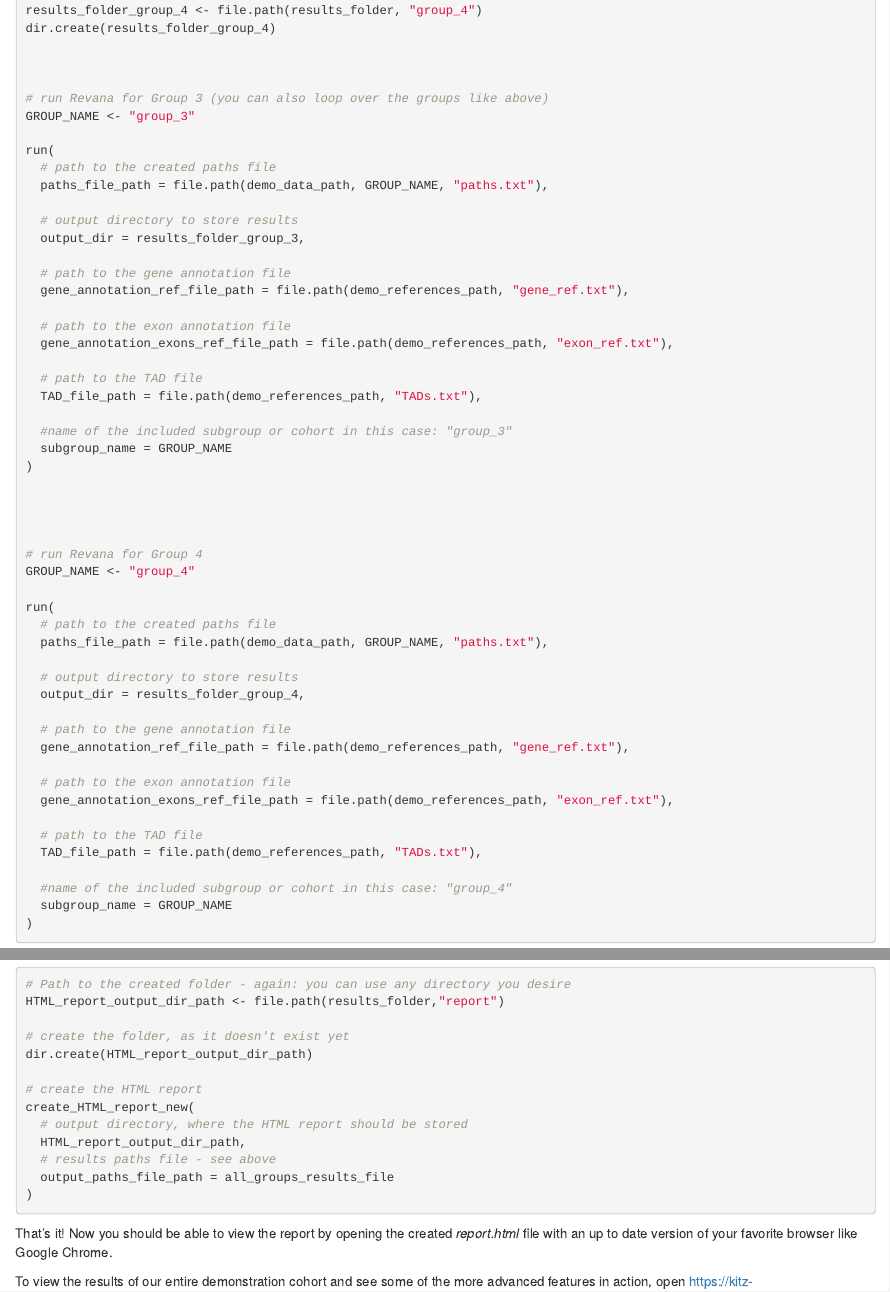
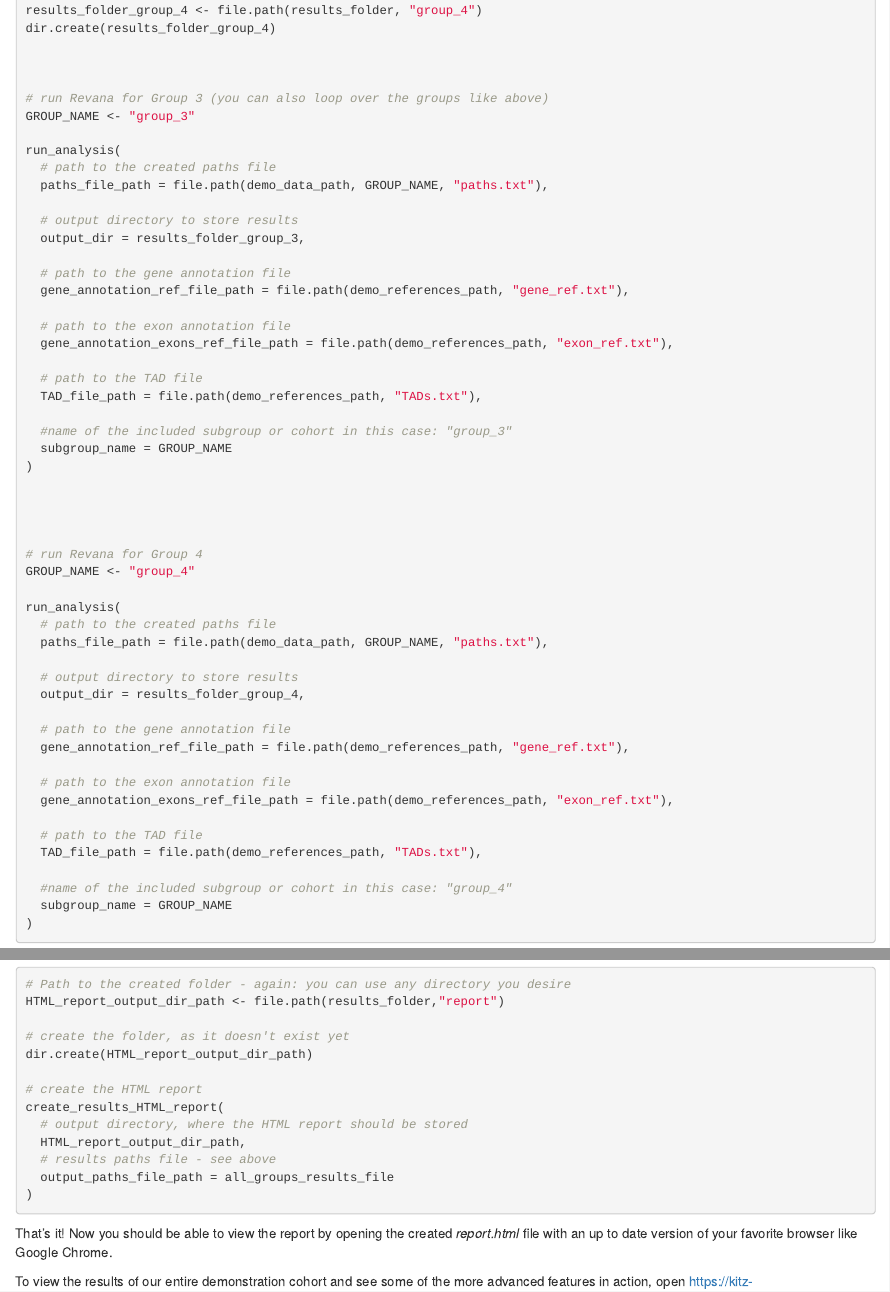
Before and after one commit to KiTZ-Heidelberg/revana-demo-data, an R Markdown document (README.Rmd): the page in a window 1100 px wide, from 3510 px down, and a second part further down, joined at a grey line. The pictures show the output file README.html that the author committed with the source, opened offline.

Commit message:
changed function names

```diff
--- a/README.Rmd
+++ b/README.Rmd
@@ -188,7 +188,7 @@ dir.create(results_folder_group_4)
 # run Revana for Group 3 (you can also loop over the groups like above)
 GROUP_NAME <- "group_3"
 
-run(
+run_analysis(
   # path to the created paths file
   paths_file_path = file.path(demo_data_path, GROUP_NAME, "paths.txt"),
 
@@ -214,7 +214,7 @@ run(
 # run Revana for Group 4
 GROUP_NAME <- "group_4"
 
-run(
+run_analysis(
   # path to the created paths file
   paths_file_path = file.path(demo_data_path, GROUP_NAME, "paths.txt"),
 
@@ -277,7 +277,7 @@ HTML_report_output_dir_path <- file.path(results_folder,"report")
 dir.create(HTML_report_output_dir_path)
 
 # create the HTML report
-create_HTML_report_new(
+create_results_HTML_report(
   # output directory, where the HTML report should be stored
   HTML_report_output_dir_path,
   # results paths file - see above
```
Also changed, not shown: README.html, README.md.
